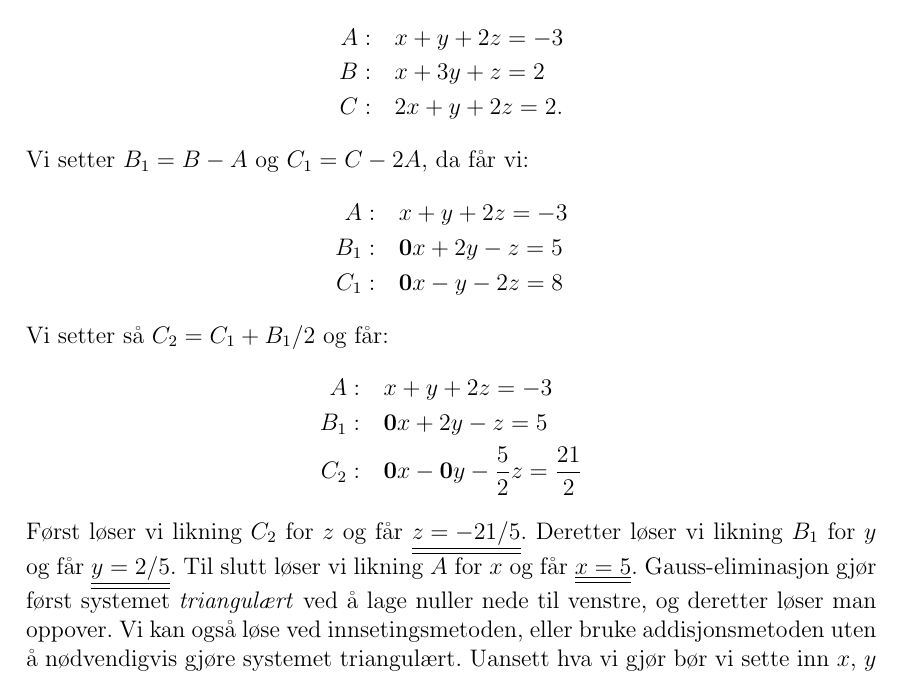
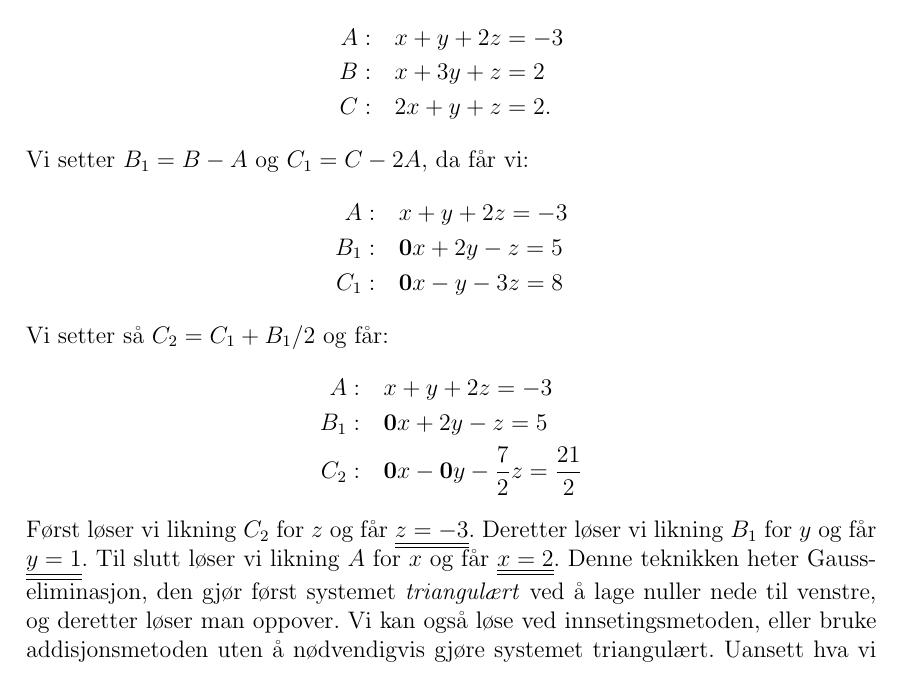
Before and after one commit to matematikk/vgs_eksamener, a LaTeX document (løsningsforslag/S2/S2_17H/S2_17H_lf.tex): part of page 2 of 11, cut so that both start at the same text. Compiled offline with pdfLaTeX.

Commit message:
fikset feil i S2 H17, del 1 oppgave 3

```diff
--- a/løsningsforslag/S2/S2_17H/S2_17H_lf.tex
+++ b/løsningsforslag/S2/S2_17H/S2_17H_lf.tex
@@ -100,24 +100,24 @@ Vi skal løse systemet:
 \begin{align*}
 	A:& \quad x  +   y  +  2z = -3 \\
 	B:& \quad x  +    3y  +   z = 2 \\
-	C:& \quad 2x   +  y  +   2z = 2 .
+	C:& \quad 2x   +  y  +   z = 2 .
 \end{align*}
 Vi setter $B_1 = B - A$ og $C_1 = C - 2A$, da får vi:
 \begin{align*}
 A:& \quad x  +   y  +  2z = -3 \\
 B_1:& \quad \mathbf{0}x  +    2y     -z = 5 \\
-C_1:& \quad \mathbf{0}x   -  y    -2z = 8
+C_1:& \quad \mathbf{0}x   -  y    -3z = 8
 \end{align*}
 Vi setter så $C_2 = C_1 + B_1 / 2$ og får:
 \begin{align*}
 A:& \quad x  +   y  +  2z = -3 \\
 B_1:& \quad \mathbf{0}x  +    2y     -z = 5 \\
-C_2:& \quad \mathbf{0}x   -  \mathbf{0}y    -\frac{5}{2}z = \frac{21}{2}
+C_2:& \quad \mathbf{0}x   -  \mathbf{0}y    -\frac{7}{2}z = \frac{21}{2}
 \end{align*}
-Først løser vi likning $C_2$ for $z$ og får \answer{$z = -21/5$}.
-Deretter løser vi likning $B_1$ for $y$ og får \answer{$y = 2/5$}.
-Til slutt løser vi likning $A$ for $x$ og får \answer{$x = 5$}.
-Gauss-eliminasjon gjør først systemet \emph{triangulært} ved å lage nuller nede til venstre, og deretter løser man oppover.
+Først løser vi likning $C_2$ for $z$ og får \answer{$z = -3$}.
+Deretter løser vi likning $B_1$ for $y$ og får \answer{$y = 1$}.
+Til slutt løser vi likning $A$ for $x$ og får \answer{$x = 2$}.
+Denne teknikken heter Gauss-eliminasjon, den gjør først systemet \emph{triangulært} ved å lage nuller nede til venstre, og deretter løser man oppover.
 Vi kan også løse ved innsetingsmetoden, eller bruke addisjonsmetoden uten å nødvendigvis gjøre systemet triangulært.
 Uansett hva vi gjør bør vi sette inn $x$, $y$ og $z$ i likningene og sjekke at svaret stemmer.
 
```
Also changed, not shown: løsningsforslag/R2/R2_18H/R2_18H_lf.pdf, løsningsforslag/S2/S2_17H/S2_17H_lf.pdf.
